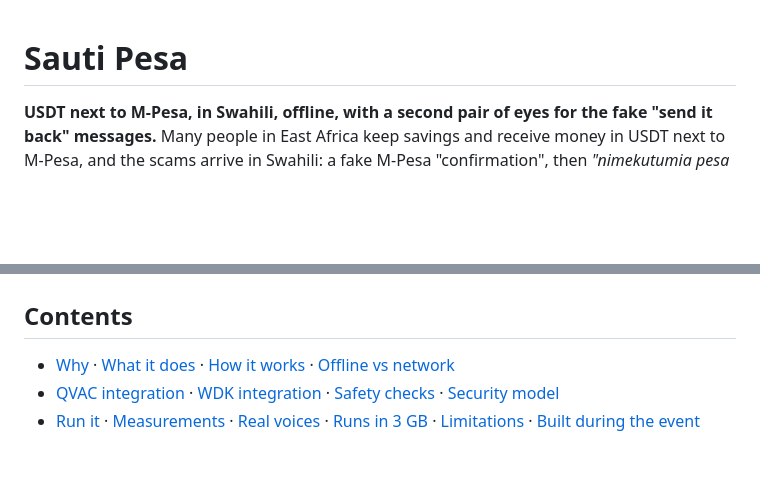
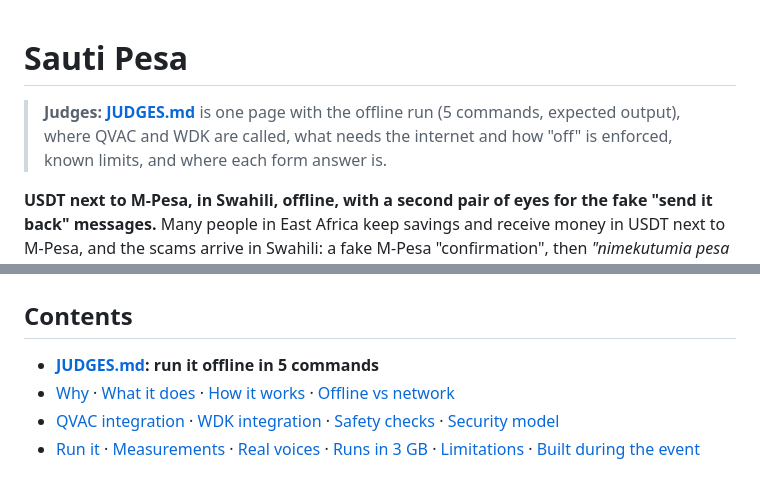
Before and after one commit to swiftbotlab/sauti-pesa, a Markdown page: README.md, 2 parts joined by grey strips. GitHub-like rendering; blank space fills up the shorter version.

```diff
--- a/README.md
+++ b/README.md
@@ -1,4 +1,7 @@
 # Sauti Pesa
+
+> **Judges: [JUDGES.md](JUDGES.md)** is one page with the offline run (5 commands, expected output), where QVAC and
+> WDK are called, what needs the internet and how "off" is enforced, known limits, and where each form answer is.
 
 **USDT next to M-Pesa, in Swahili, offline, with a second pair of eyes for the fake "send it back" messages.**
 Many people in East Africa keep savings and receive money in USDT next to M-Pesa, and the scams arrive in Swahili:
@@ -50,6 +53,7 @@ the page needs that link; the payment flows in the video behave the same.
 > Testnets only. There is no mainnet configuration in the code (`src/networks.js`). Use a fresh test wallet.
 
 ## Contents
+- **[JUDGES.md](JUDGES.md): run it offline in 5 commands**
 - [Why](#why) · [What it does](#what-it-does) · [How it works](#how-it-works) · [Offline vs network](#offline-vs-network)
 - [QVAC integration](#qvac-integration) · [WDK integration](#wdk-integration) · [Safety checks](#safety-checks) · [Security model](#security-model)
 - [Run it](#run-it) · [Measurements](#measurements) · [Real voices](#real-voices-fleurs-swahili-native-speakers) · [Runs in 3 GB](#runs-in-3-gb) · [Limitations](#limitations) · [Built during the event](#built-during-the-event-and-third-party-work)
```
Also changed, not shown: JUDGES.md (added, +110 -0 lines).
